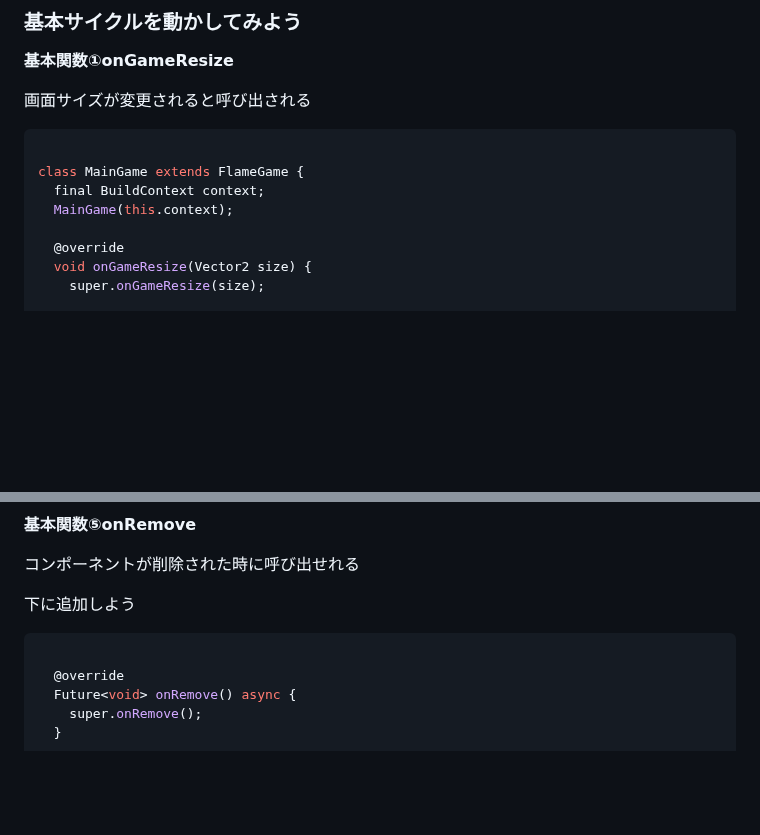
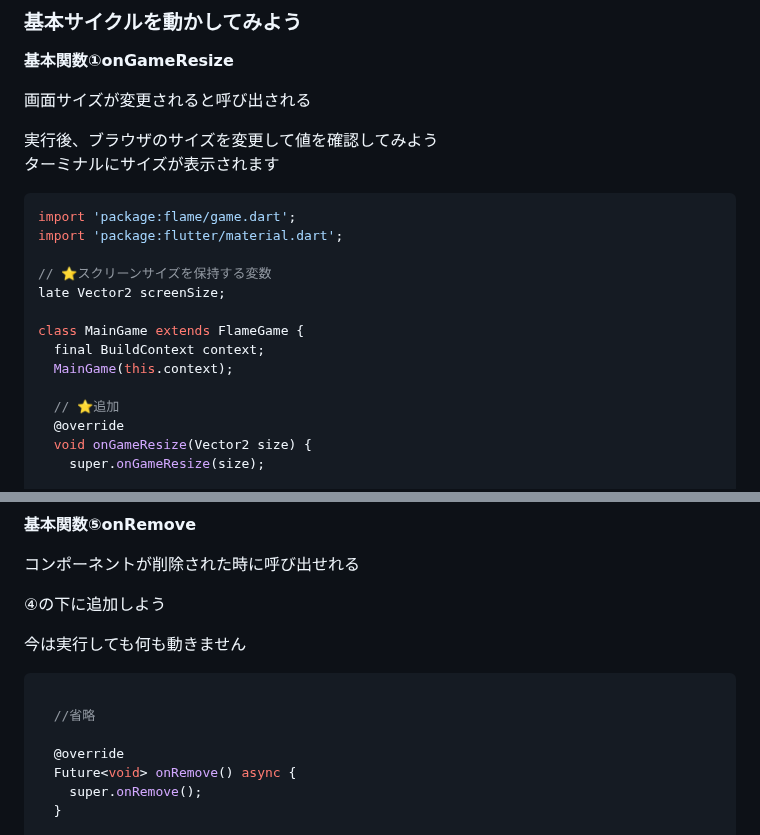
Before and after one commit to programing-course/game_student, a Markdown page: 02_widget_flame/03_flameの基本サイクル.md, 2 parts joined by grey strips. Rendered like a GitHub page; blank space fills up the shorter version.

````diff
--- a/02_widget_flame/03_flameの基本サイクル.md
+++ b/02_widget_flame/03_flameの基本サイクル.md
@@ -18,13 +18,21 @@
 
 画面サイズが変更されると呼び出される
 
+実行後、ブラウザのサイズを変更して値を確認してみよう
+ターミナルにサイズが表示されます
 
 ```dart
+import 'package:flame/game.dart';
+import 'package:flutter/material.dart';
+
+// ⭐️スクリーンサイズを保持する変数
+late Vector2 screenSize;
 
 class MainGame extends FlameGame {
   final BuildContext context;
   MainGame(this.context);
 
+  // ⭐️追加
   @override
   void onGameResize(Vector2 size) {
     super.onGameResize(size);
@@ -96,9 +146,13 @@ onGameResize関数の下に追加しよう
 
 コンポーネントが削除された時に呼び出せれる
 
-下に追加しよう
+④の下に追加しよう
+
+今は実行しても何も動きません
 
 ```dart
+
+  //省略
 
   @override
   Future<void> onRemove() async {
````
Also changed, not shown: other parts of 02_widget_flame/03_flameの基本サイクル.md (+45 -3 lines), 02_widget_flame/04_コンポーネントの追加と動き.md (added, +320 -0 lines), 02_widget_flame/img/04_object1-2.png, 02_widget_flame/img/04_object1-4.png, 02_widget_flame/img/04_object1-7.png.
